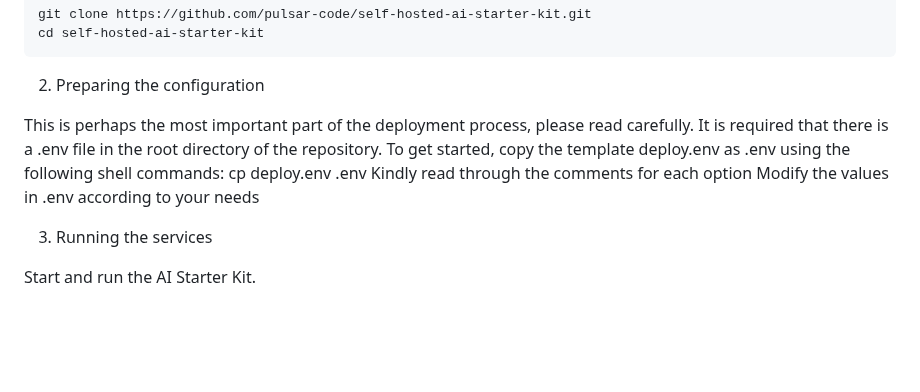
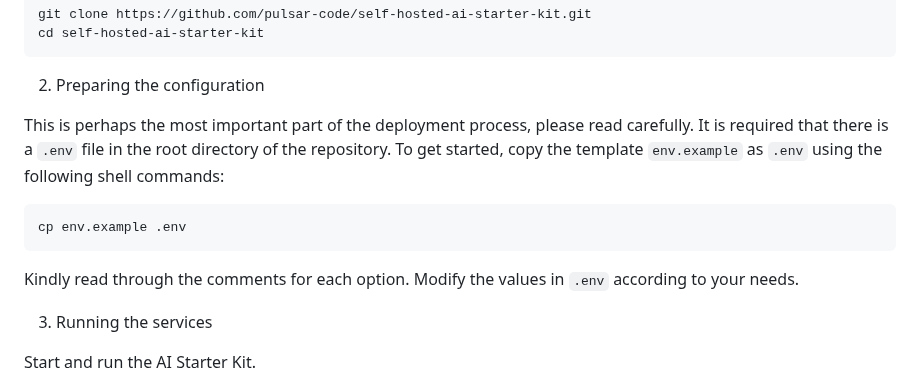
Before and after one commit to n8n-io/self-hosted-ai-starter-kit, a Markdown page: README.md, the part around the change. Rendered like a GitHub page; blank space fills up the shorter version.

````diff
--- a/README.md
+++ b/README.md
@@ -61,11 +61,15 @@ cd self-hosted-ai-starter-kit
 2. Preparing the configuration
 
 This is perhaps the most important part of the deployment process, please read carefully.
-It is required that there is a .env file in the root directory of the repository.
-To get started, copy the template deploy.env as .env using the following shell commands:
-cp deploy.env .env
-Kindly read through the comments for each option
-Modify the values in .env according to your needs
+It is required that there is a `.env` file in the root directory of the repository.
+To get started, copy the template `env.example` as `.env` using the following shell commands:
+
+```
+cp env.example .env
+```
+
+Kindly read through the comments for each option.
+Modify the values in `.env` according to your needs.
 
 3. Running the services
 
````
